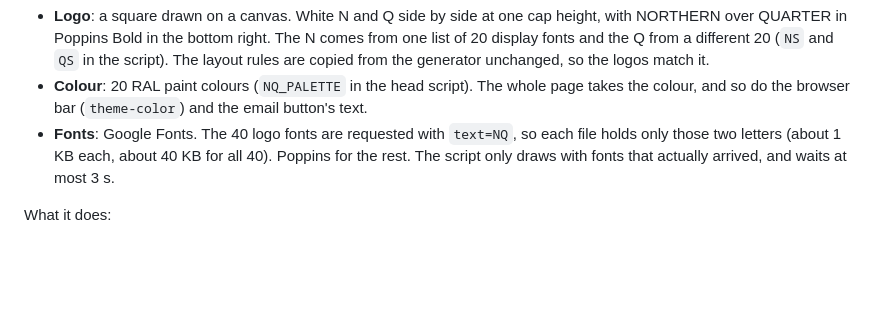
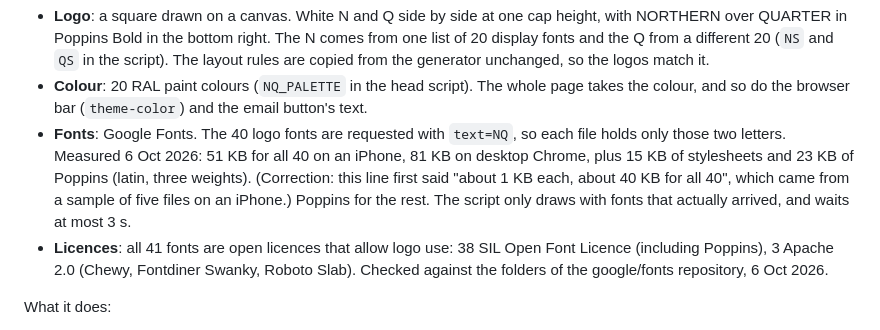
Before and after one commit to startlingdan/nqhudds-holding, a Markdown page: README.md, the part around the change. Drawn GitHub-style; blank space fills up the shorter version.

Commit message:
Correct the logo font sizes in the README, add the licence check
Measured: 51 KB for the 40 logo fonts on an iPhone, 81 KB on desktop Chrome. The earlier 40 KB came from a sample of five files. All 41 fonts are SIL Open Font Licence or Apache 2.0.

Co-Authored-By: Claude Opus 5.5 (1M context) <noreply@anthropic.com>

```diff
--- a/README.md
+++ b/README.md
@@ -23,8 +23,14 @@ now". The site behaviour around it was Dan's brief, built the same evening.
 - **Colour**: 20 RAL paint colours (`NQ_PALETTE` in the head script). The whole page takes
   the colour, and so do the browser bar (`theme-color`) and the email button's text.
 - **Fonts**: Google Fonts. The 40 logo fonts are requested with `text=NQ`, so each file
-  holds only those two letters (about 1 KB each, about 40 KB for all 40). Poppins for the
-  rest. The script only draws with fonts that actually arrived, and waits at most 3 s.
+  holds only those two letters. Measured 6 Oct 2026: 51 KB for all 40 on an iPhone, 81 KB on
+  desktop Chrome, plus 15 KB of stylesheets and 23 KB of Poppins (latin, three weights).
+  (Correction: this line first said "about 1 KB each, about 40 KB for all 40", which came
+  from a sample of five files on an iPhone.) Poppins for the rest. The script only draws
+  with fonts that actually arrived, and waits at most 3 s.
+- **Licences**: all 41 fonts are open licences that allow logo use: 38 SIL Open Font
+  Licence (including Poppins), 3 Apache 2.0 (Chewy, Fontdiner Swanky, Roboto Slab).
+  Checked against the folders of the google/fonts repository, 6 Oct 2026.
 
 What it does:
 
```
